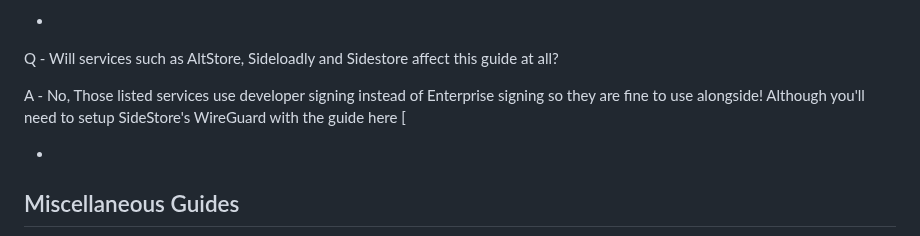
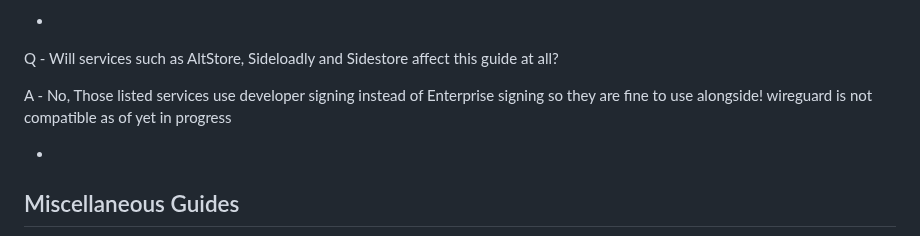
Before and after one commit to WhySooooFurious/Ultimate-Sideloading-Guide, a Markdown page: README.md, the part around the change. Drawn GitHub-style.

```diff
--- a/README.md
+++ b/README.md
@@ -146,7 +146,7 @@ A - Some users have found that on older devices, your apps might revoke, enable
 
 Q - Will services such as AltStore, Sideloadly and Sidestore affect this guide at all?
 
-A - No, Those listed services use developer signing instead of Enterprise signing so they are fine to use alongside! Although you'll need to setup SideStore's WireGuard with the guide here [
+A - No, Those listed services use developer signing instead of Enterprise signing so they are fine to use alongside! wireguard is not compatible as of yet in progress
 
 -
 
```
